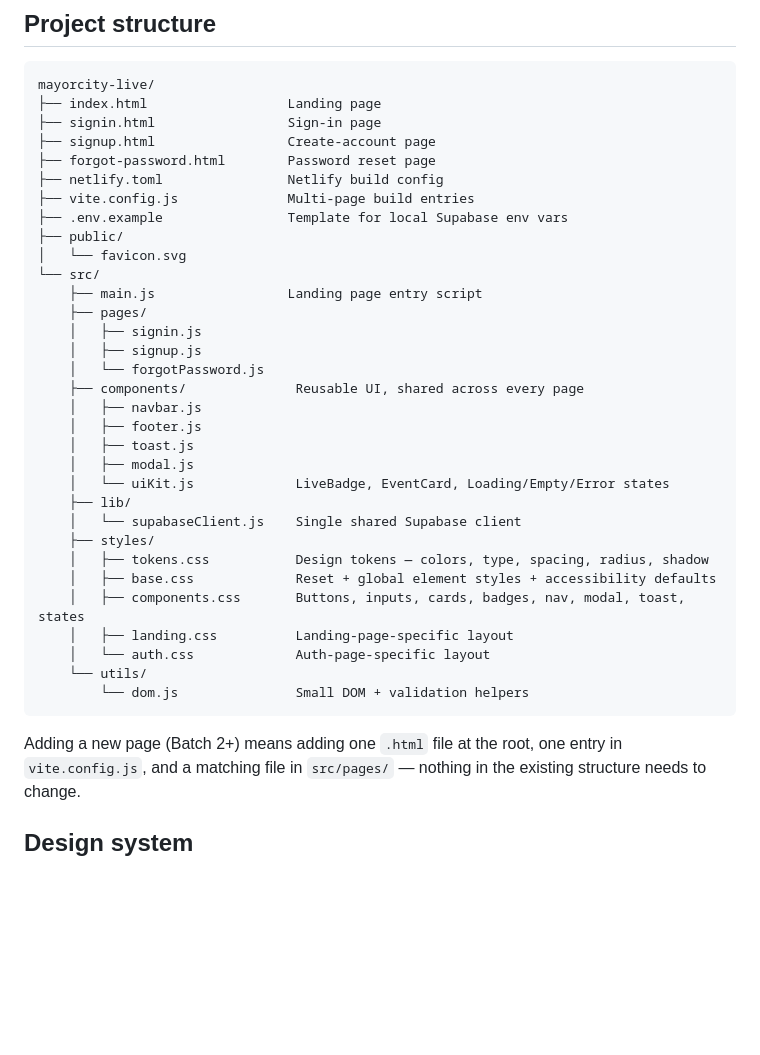
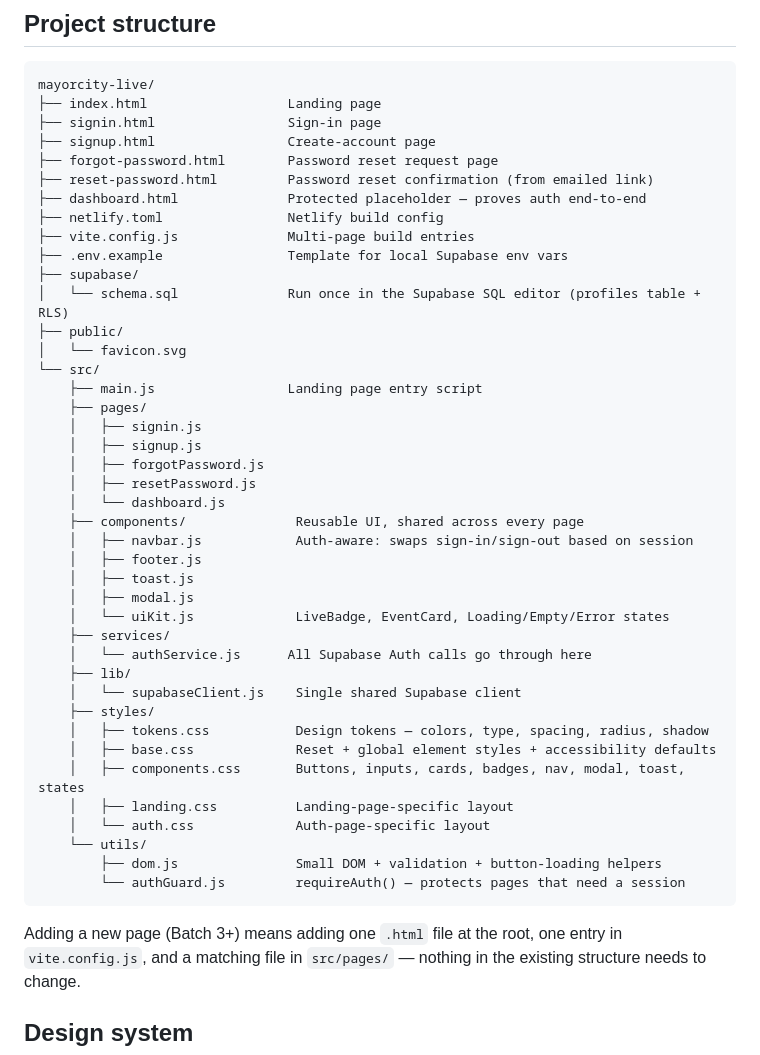
Before and after one commit to adedejimayowa27-gif/Mayorcity-LIVE, a Markdown page: README.md, the part around one of its changes. GitHub-like rendering; blank space fills up the shorter version.

````diff
--- a/README.md
+++ b/README.md
@@ -62,10 +73,14 @@ mayorcity-live/
 ├── index.html                  Landing page
 ├── signin.html                 Sign-in page
 ├── signup.html                 Create-account page
-├── forgot-password.html        Password reset page
+├── forgot-password.html        Password reset request page
+├── reset-password.html         Password reset confirmation (from emailed link)
+├── dashboard.html              Protected placeholder — proves auth end-to-end
 ├── netlify.toml                Netlify build config
 ├── vite.config.js              Multi-page build entries
 ├── .env.example                Template for local Supabase env vars
+├── supabase/
+│   └── schema.sql              Run once in the Supabase SQL editor (profiles table + RLS)
 ├── public/
 │   └── favicon.svg
 └── src/
@@ -73,13 +88,17 @@ mayorcity-live/
     ├── pages/
     │   ├── signin.js
     │   ├── signup.js
-    │   └── forgotPassword.js
+    │   ├── forgotPassword.js
+    │   ├── resetPassword.js
+    │   └── dashboard.js
     ├── components/              Reusable UI, shared across every page
-    │   ├── navbar.js
+    │   ├── navbar.js            Auth-aware: swaps sign-in/sign-out based on session
     │   ├── footer.js
     │   ├── toast.js
     │   ├── modal.js
     │   └── uiKit.js             LiveBadge, EventCard, Loading/Empty/Error states
+    ├── services/
+    │   └── authService.js      All Supabase Auth calls go through here
     ├── lib/
     │   └── supabaseClient.js    Single shared Supabase client
     ├── styles/
@@ -89,10 +108,11 @@ mayorcity-live/
     │   ├── landing.css          Landing-page-specific layout
     │   └── auth.css             Auth-page-specific layout
     └── utils/
-        └── dom.js               Small DOM + validation helpers
+        ├── dom.js               Small DOM + validation + button-loading helpers
+        └── authGuard.js         requireAuth() — protects pages that need a session
 ```
 
-Adding a new page (Batch 2+) means adding one `.html` file at the root, one
+Adding a new page (Batch 3+) means adding one `.html` file at the root, one
 entry in `vite.config.js`, and a matching file in `src/pages/` — nothing in
 the existing structure needs to change.
 
````
Also changed, not shown: other parts of README.md (+29 -7 lines).
